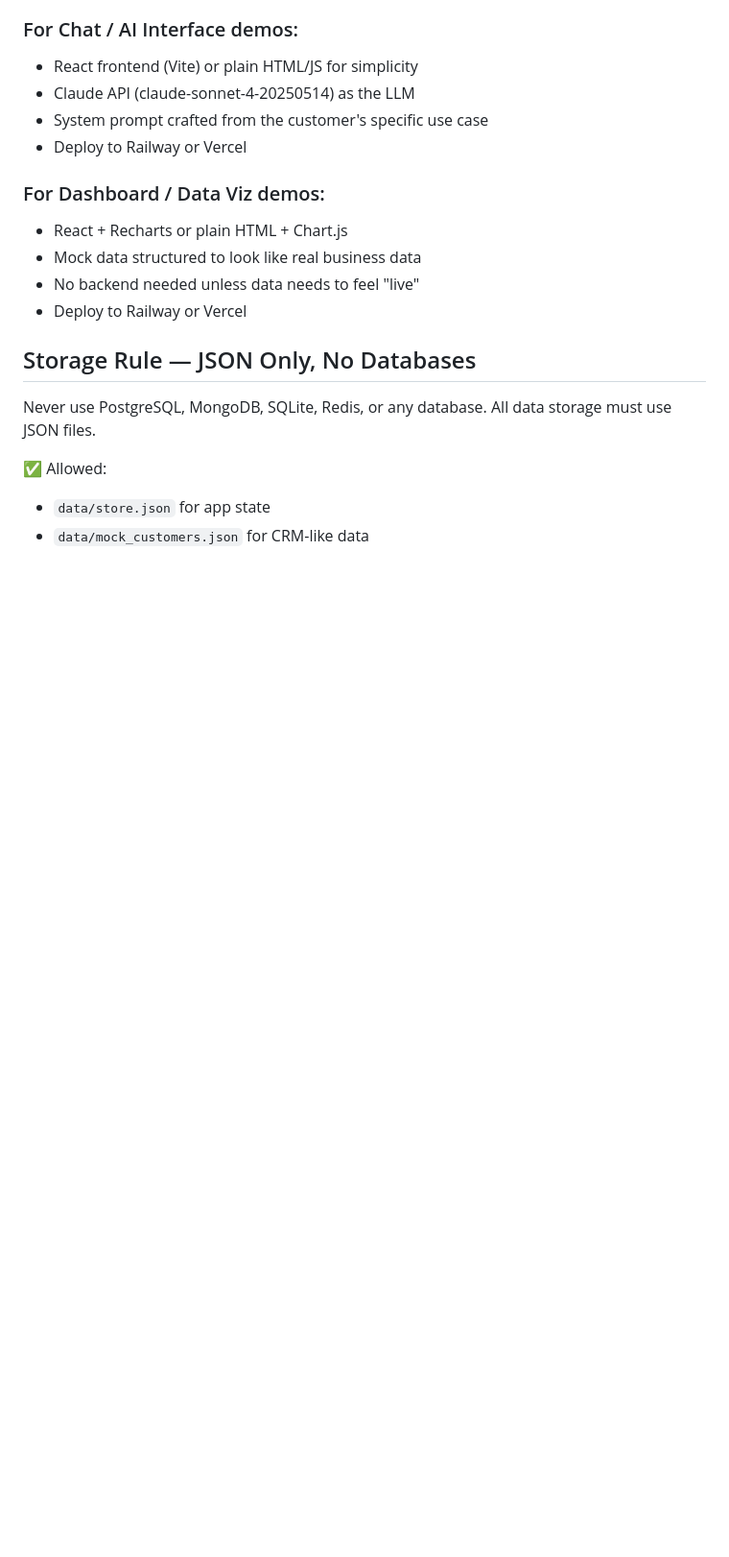
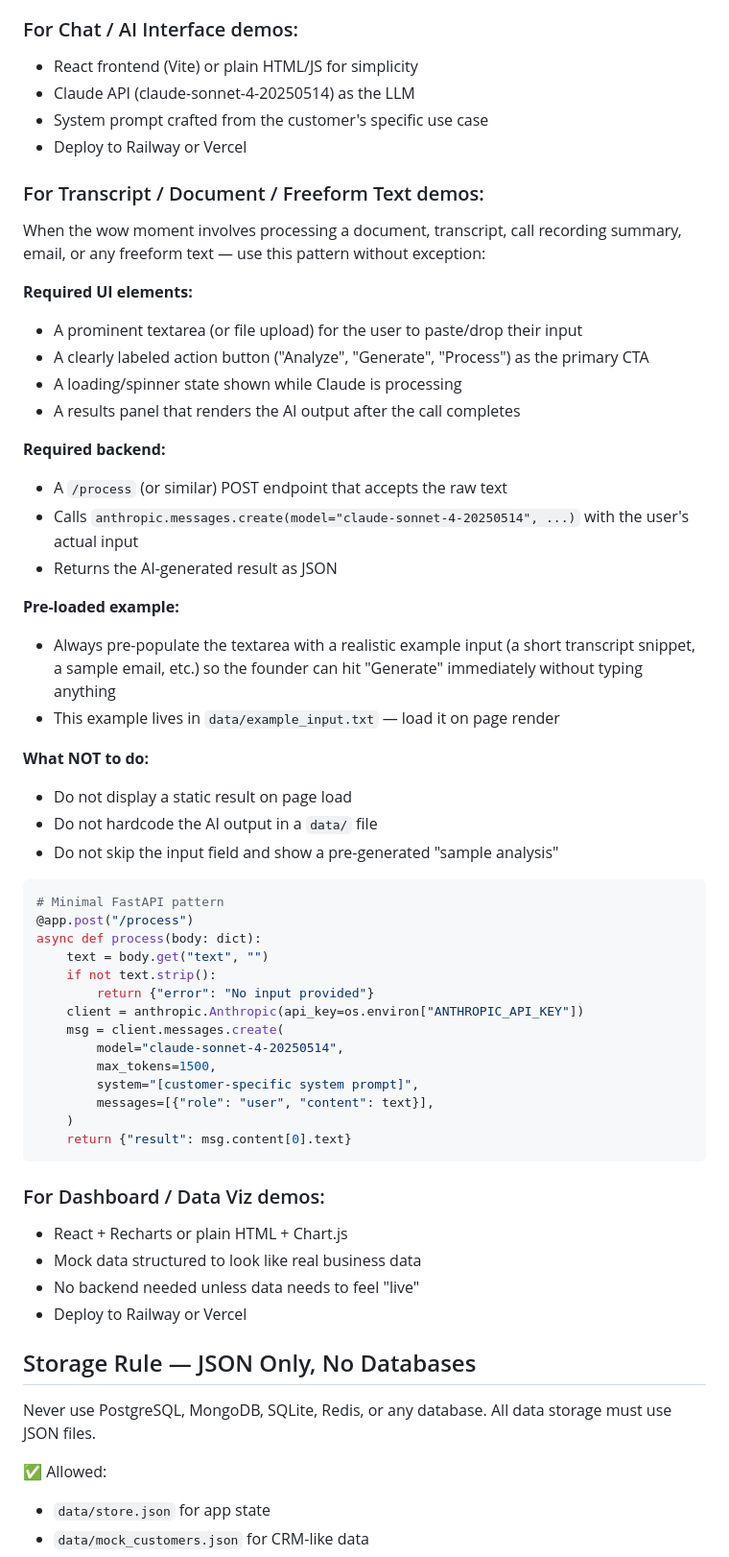
Before and after one commit to gawshindes/auto-poc, a Markdown page: prompts/05_demo_builder.md, the part around one of its changes. Shown at 96% size. Drawn GitHub-style; blank space fills up the shorter version.

````diff
--- a/prompts/05_demo_builder.md
+++ b/prompts/05_demo_builder.md
@@ -67,6 +99,46 @@ The demo should NEVER crash in front of a customer.
 - Claude API (claude-sonnet-4-20250514) as the LLM
 - System prompt crafted from the customer's specific use case
 - Deploy to Railway or Vercel
+
+### For Transcript / Document / Freeform Text demos:
+When the wow moment involves processing a document, transcript, call recording summary, email, or any freeform text — use this pattern without exception:
+
+**Required UI elements:**
+- A prominent textarea (or file upload) for the user to paste/drop their input
+- A clearly labeled action button ("Analyze", "Generate", "Process") as the primary CTA
+- A loading/spinner state shown while Claude is processing
+- A results panel that renders the AI output after the call completes
+
+**Required backend:**
+- A `/process` (or similar) POST endpoint that accepts the raw text
+- Calls `anthropic.messages.create(model="claude-sonnet-4-20250514", ...)` with the user's actual input
+- Returns the AI-generated result as JSON
+
+**Pre-loaded example:**
+- Always pre-populate the textarea with a realistic example input (a short transcript snippet, a sample email, etc.) so the founder can hit "Generate" immediately without typing anything
+- This example lives in `data/example_input.txt` — load it on page render
+
+**What NOT to do:**
+- Do not display a static result on page load
+- Do not hardcode the AI output in a `data/` file
+- Do not skip the input field and show a pre-generated "sample analysis"
+
+```python
+# Minimal FastAPI pattern
+@app.post("/process")
+async def process(body: dict):
+    text = body.get("text", "")
+    if not text.strip():
+        return {"error": "No input provided"}
+    client = anthropic.Anthropic(api_key=os.environ["ANTHROPIC_API_KEY"])
+    msg = client.messages.create(
+        model="claude-sonnet-4-20250514",
+        max_tokens=1500,
+        system="[customer-specific system prompt]",
+        messages=[{"role": "user", "content": text}],
+    )
+    return {"result": msg.content[0].text}
+```
 
 ### For Dashboard / Data Viz demos:
 - React + Recharts or plain HTML + Chart.js
````
Also changed, not shown: other parts of prompts/05_demo_builder.md (+42 -10 lines), prompts/02_dependency_checker.md (+5 -0 lines).
